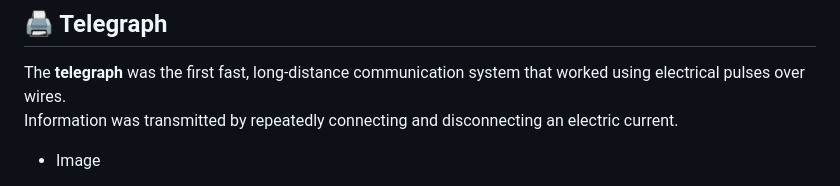
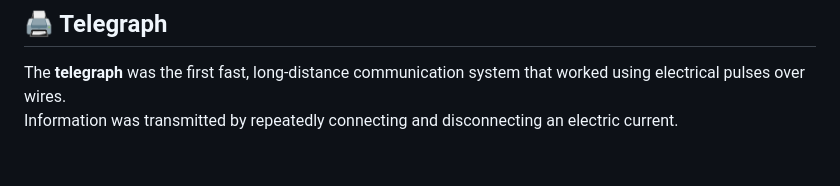
Before and after one commit to Mohammad-Khiabani/Telegraph-js, a Markdown page: README.md, the part around one of its changes. Drawn GitHub-style; blank space fills up the shorter version.

```diff
--- a/README.md
+++ b/README.md
@@ -55,5 +57,4 @@ This project recreates how classic telegraph systems worked by sending and recei
 ## 🖨 Telegraph
 The **telegraph** was the first fast, long-distance communication system that worked using electrical pulses over wires.
 Information was transmitted by repeatedly connecting and disconnecting an electric current.
-- Image
 
```
Also changed, not shown: other parts of README.md (+11 -3 lines), README_FA.md (+12 -4 lines).
